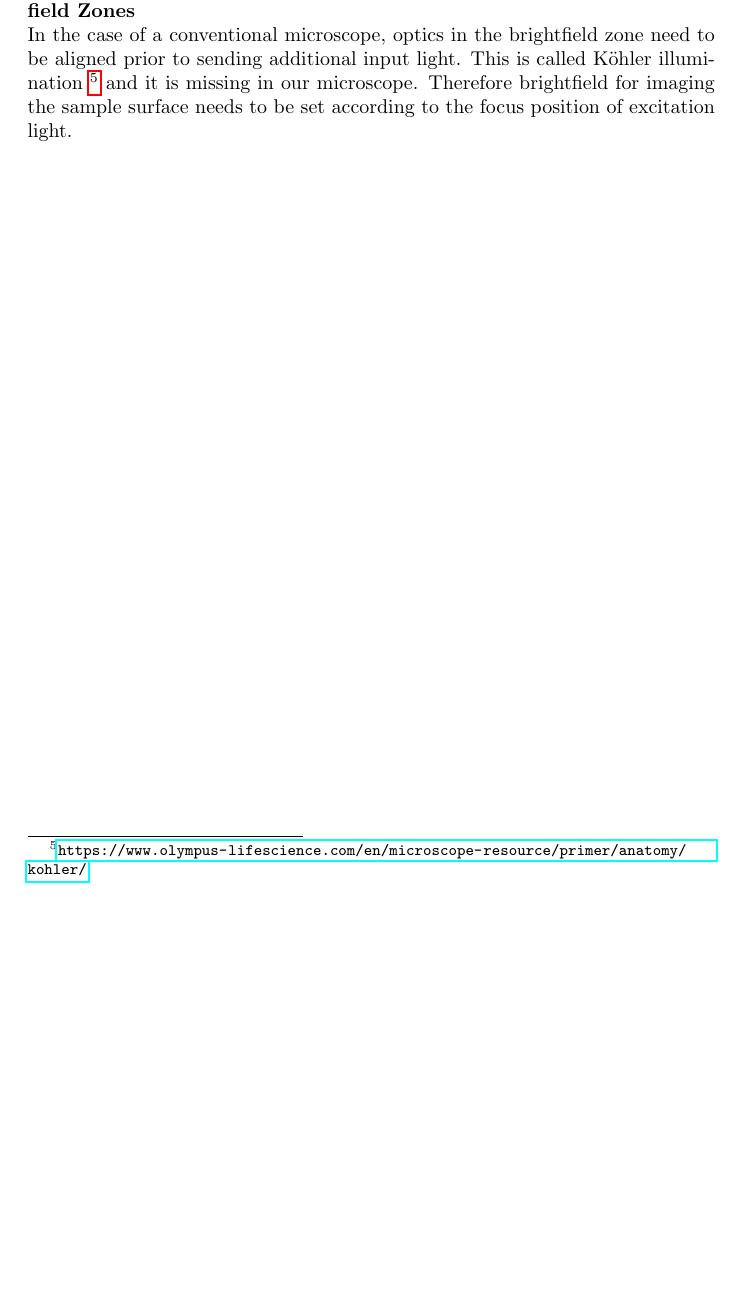
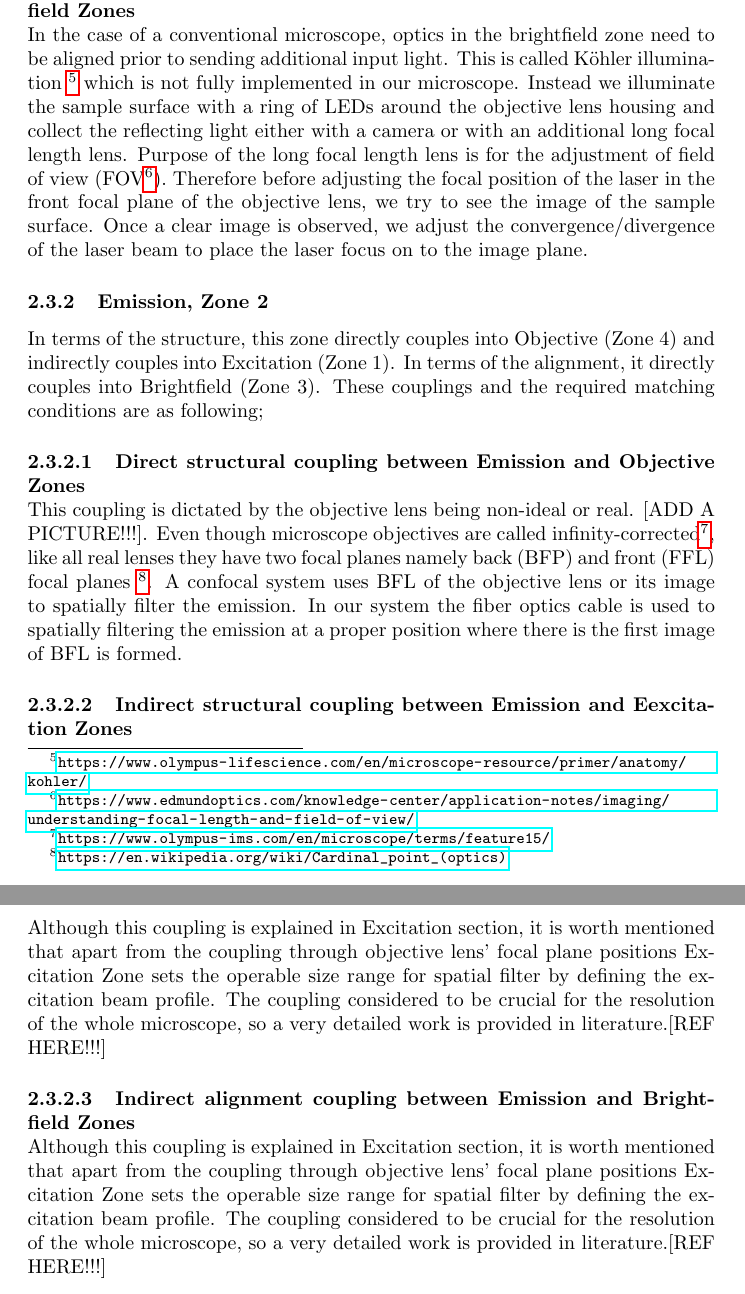
Before and after one commit to pekermilas/OzturkLabInstrumentBuilds, a LaTeX document (LabReport.tex, which reads Section_Microscope/Section_Microscope.tex): part of page 20 of 20 before the commit and two parts of pages 20 and 21 of 21 after it, the two joined at a grey line, cut so that both start at the same text, the shorter picture padded with empty space. The pictures show the PDF file LabReport.pdf that the author committed with the source.

Commit message:
Emission zone couplings explained.

```diff
--- a/Section_Microscope/Section_Microscope.tex
+++ b/Section_Microscope/Section_Microscope.tex
@@ -181,5 +181,40 @@ according to the focus position and size.
 In the case of a conventional microscope, optics in the brightfield zone need to be aligned
 prior to sending additional input light. This is called K\"{o}hler illumination
 \footnote{\url{https://www.olympus-lifescience.com/en/microscope-resource/primer/anatomy/kohler/}}
-and it is missing in our microscope. Therefore brightfield for imaging the sample surface needs
-to be set according to the focus position of excitation light.
+which is not fully implemented in our microscope. Instead we illuminate the sample surface with
+a ring of LEDs around the objective lens housing and collect the reflecting light either with
+a camera or with an additional long focal length lens. Purpose of the long focal length lens is
+for the adjustment of field of view (FOV\footnote{\url{https://www.edmundoptics.com/knowledge-center/
+		application-notes/imaging/understanding-focal-length-and-field-of-view/}}). Therefore
+before adjusting the focal position of the laser in the front focal plane of the objective lens,
+we try to see the image of the sample surface. Once a clear image is observed, we adjust the
+convergence/divergence of the laser beam to place the laser focus on to the image plane.
+
+\subsubsection{Emission, Zone 2}
+In terms of the structure, this zone directly couples into Objective (Zone 4) and indirectly couples
+into Excitation (Zone 1). In terms of the alignment, it directly couples into Brightfield (Zone 3).
+These couplings and the required matching conditions are as following;
+
+\paragraph{Direct structural coupling between Emission and Objective Zones}\mbox{}\\
+This coupling is dictated by the objective lens being non-ideal or real. [ADD A PICTURE!!!].
+Even though microscope objectives are called infinity-corrected\footnote{\url{https://
+		www.olympus-ims.com/en/microscope/terms/feature15/}}, like all real lenses they have
+two focal planes namely back (BFP) and front (FFL) focal planes \footnote{\url{https://
+		en.wikipedia.org/wiki/Cardinal_point_(optics)}}. A confocal system uses BFL of the
+objective lens or its image to spatially filter the emission. In our system the fiber optics
+cable is used to spatially filtering the emission at a proper position where there is the first
+image of BFL is formed.
+
+\paragraph{Indirect structural coupling between Emission and Eexcitation Zones}\mbox{}\\
+Although this coupling is explained in Excitation section, it is worth mentioned that apart
+from the coupling through objective lens' focal plane positions Excitation Zone sets the
+operable size range for spatial filter by defining the excitation beam profile. The coupling
+considered to be crucial for the resolution of the whole microscope, so a very detailed work
+is provided in literature.[REF HERE!!!]
+
+\paragraph{Indirect alignment coupling between Emission and Brightfield Zones}\mbox{}\\
+Although this coupling is explained in Excitation section, it is worth mentioned that apart
+from the coupling through objective lens' focal plane positions Excitation Zone sets the
+operable size range for spatial filter by defining the excitation beam profile. The coupling
+considered to be crucial for the resolution of the whole microscope, so a very detailed work
+is provided in literature.[REF HERE!!!]
```
Also changed, not shown: LabReport.pdf, 5 other files.
